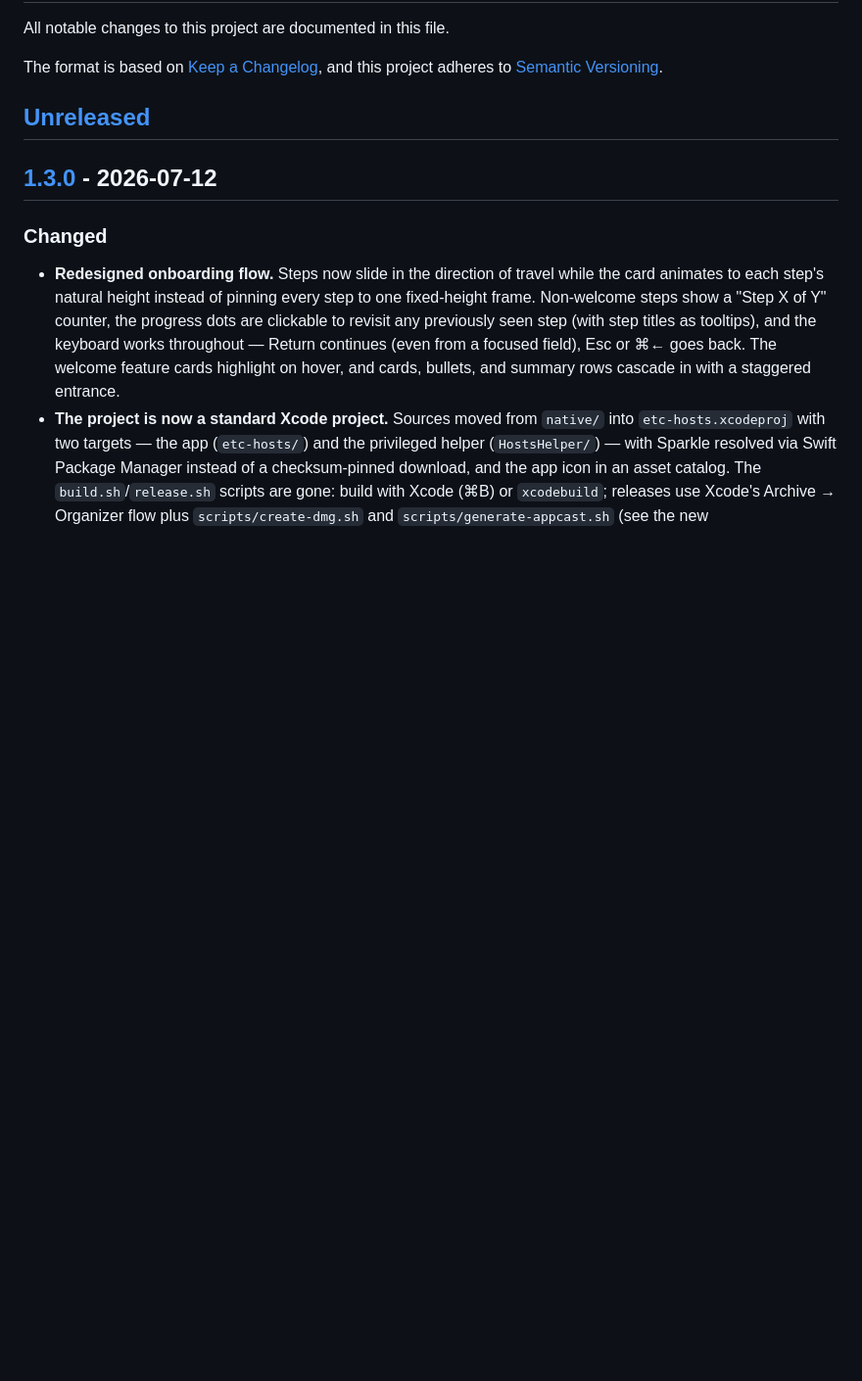
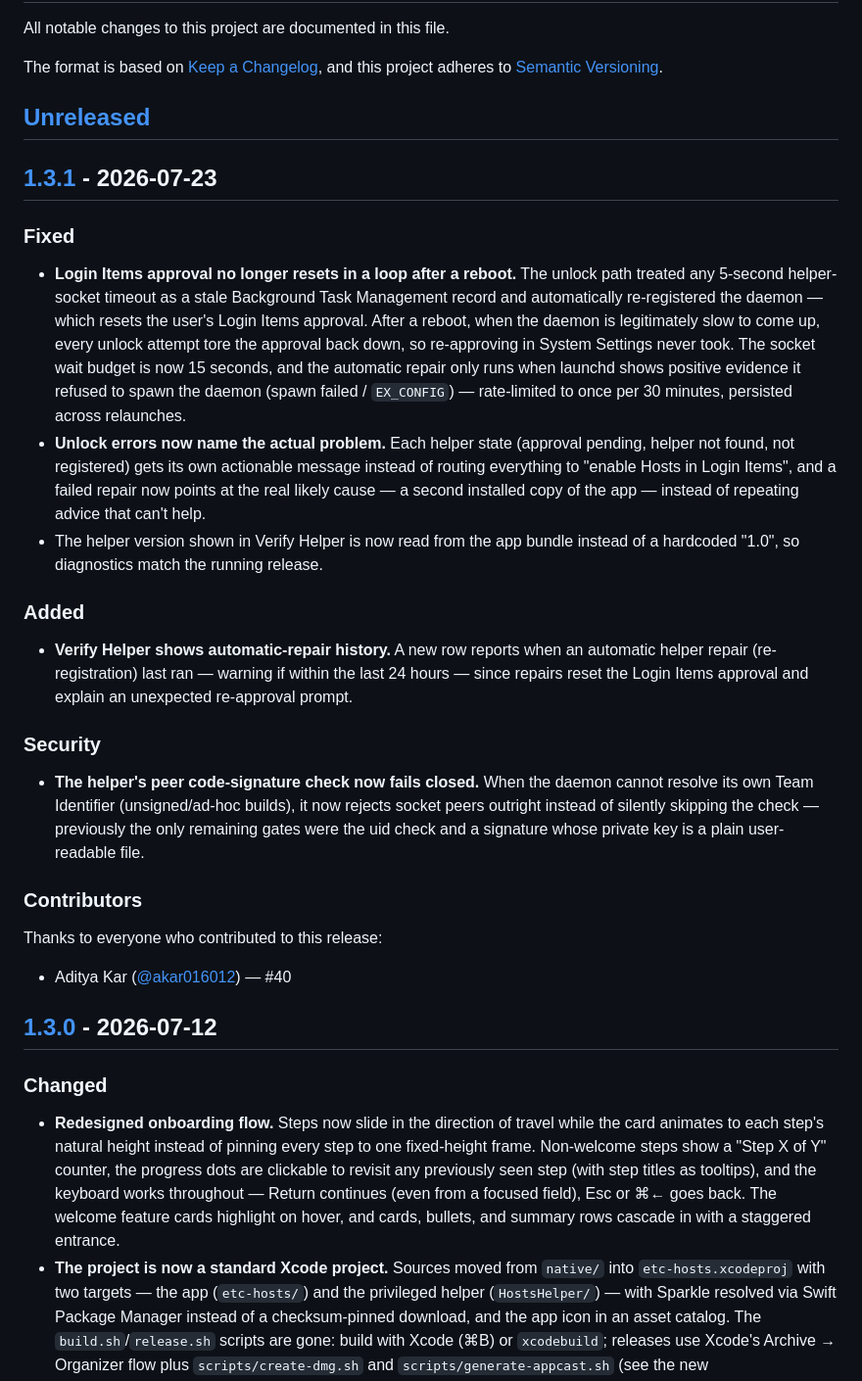
Before and after one commit to akar016012/hosts-app-macos, a Markdown page: CHANGELOG.md, the part around one of its changes. Shown at 98% size. Drawn GitHub-style; blank space fills up the shorter version.

Commit message:
docs(changelog): record 1.3.1 release

```diff
--- a/CHANGELOG.md
+++ b/CHANGELOG.md
@@ -6,6 +6,48 @@ The format is based on [Keep a Changelog](https://keepachangelog.com/en/1.0.0/),
 and this project adheres to [Semantic Versioning](https://semver.org/spec/v2.0.0.html).
 
 ## [Unreleased]
+
+## [1.3.1] - 2026-07-23
+
+### Fixed
+
+- **Login Items approval no longer resets in a loop after a reboot.** The
+  unlock path treated any 5-second helper-socket timeout as a stale Background
+  Task Management record and automatically re-registered the daemon — which
+  resets the user's Login Items approval. After a reboot, when the daemon is
+  legitimately slow to come up, every unlock attempt tore the approval back
+  down, so re-approving in System Settings never took. The socket wait budget
+  is now 15 seconds, and the automatic repair only runs when launchd shows
+  positive evidence it refused to spawn the daemon (spawn failed / `EX_CONFIG`)
+  — rate-limited to once per 30 minutes, persisted across relaunches.
+- **Unlock errors now name the actual problem.** Each helper state
+  (approval pending, helper not found, not registered) gets its own actionable
+  message instead of routing everything to "enable Hosts in Login Items", and
+  a failed repair now points at the real likely cause — a second installed
+  copy of the app — instead of repeating advice that can't help.
+- The helper version shown in Verify Helper is now read from the app bundle
+  instead of a hardcoded "1.0", so diagnostics match the running release.
+
+### Added
+
+- **Verify Helper shows automatic-repair history.** A new row reports when an
+  automatic helper repair (re-registration) last ran — warning if within the
+  last 24 hours — since repairs reset the Login Items approval and explain an
+  unexpected re-approval prompt.
+
+### Security
+
+- **The helper's peer code-signature check now fails closed.** When the daemon
+  cannot resolve its own Team Identifier (unsigned/ad-hoc builds), it now
+  rejects socket peers outright instead of silently skipping the check —
+  previously the only remaining gates were the uid check and a signature whose
+  private key is a plain user-readable file.
+
+### Contributors
+
+Thanks to everyone who contributed to this release:
+
+- Aditya Kar ([@akar016012](https://github.com/akar016012)) — #40
 
 ## [1.3.0] - 2026-07-12
 
```
Also changed, not shown: other parts of CHANGELOG.md (+2 -1 lines).
